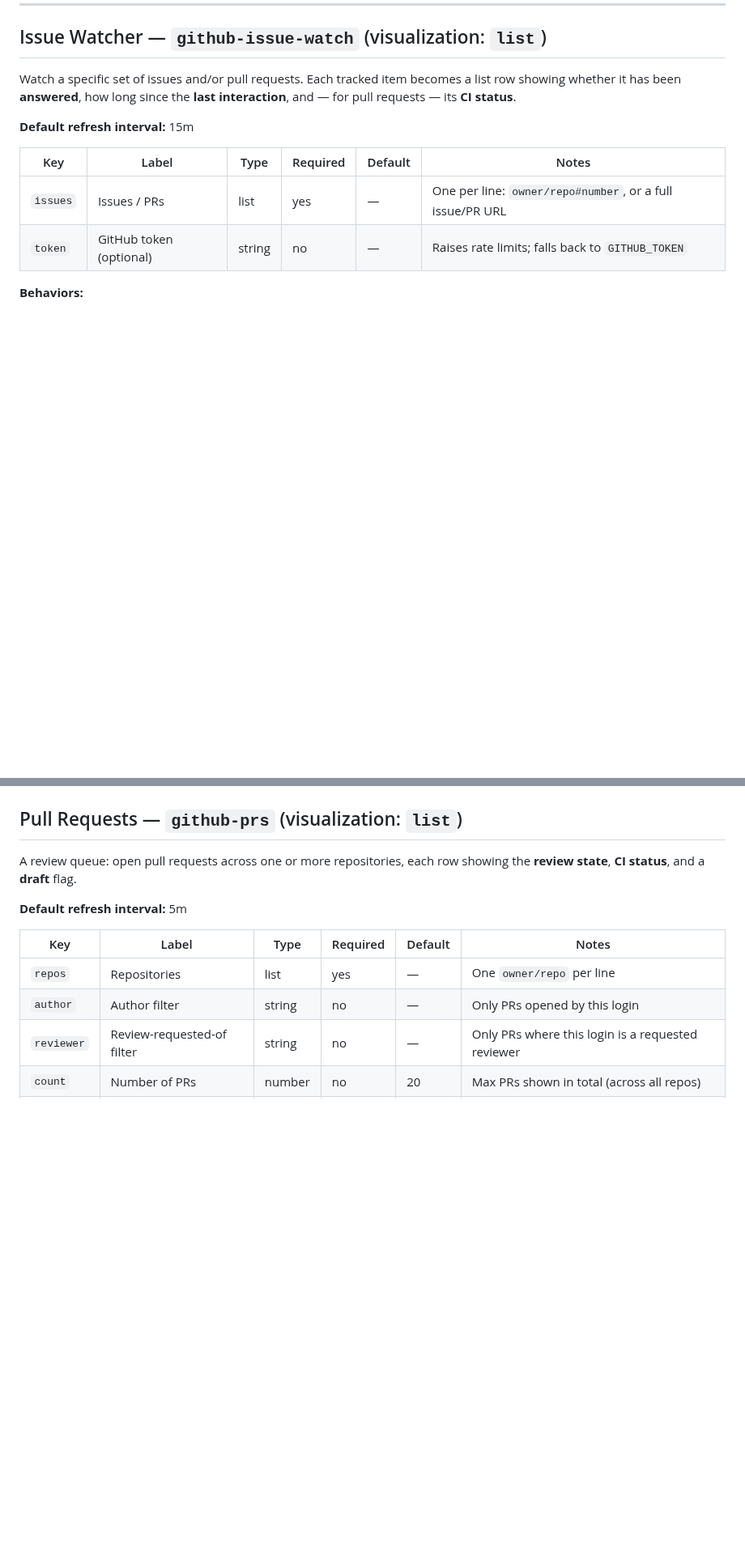
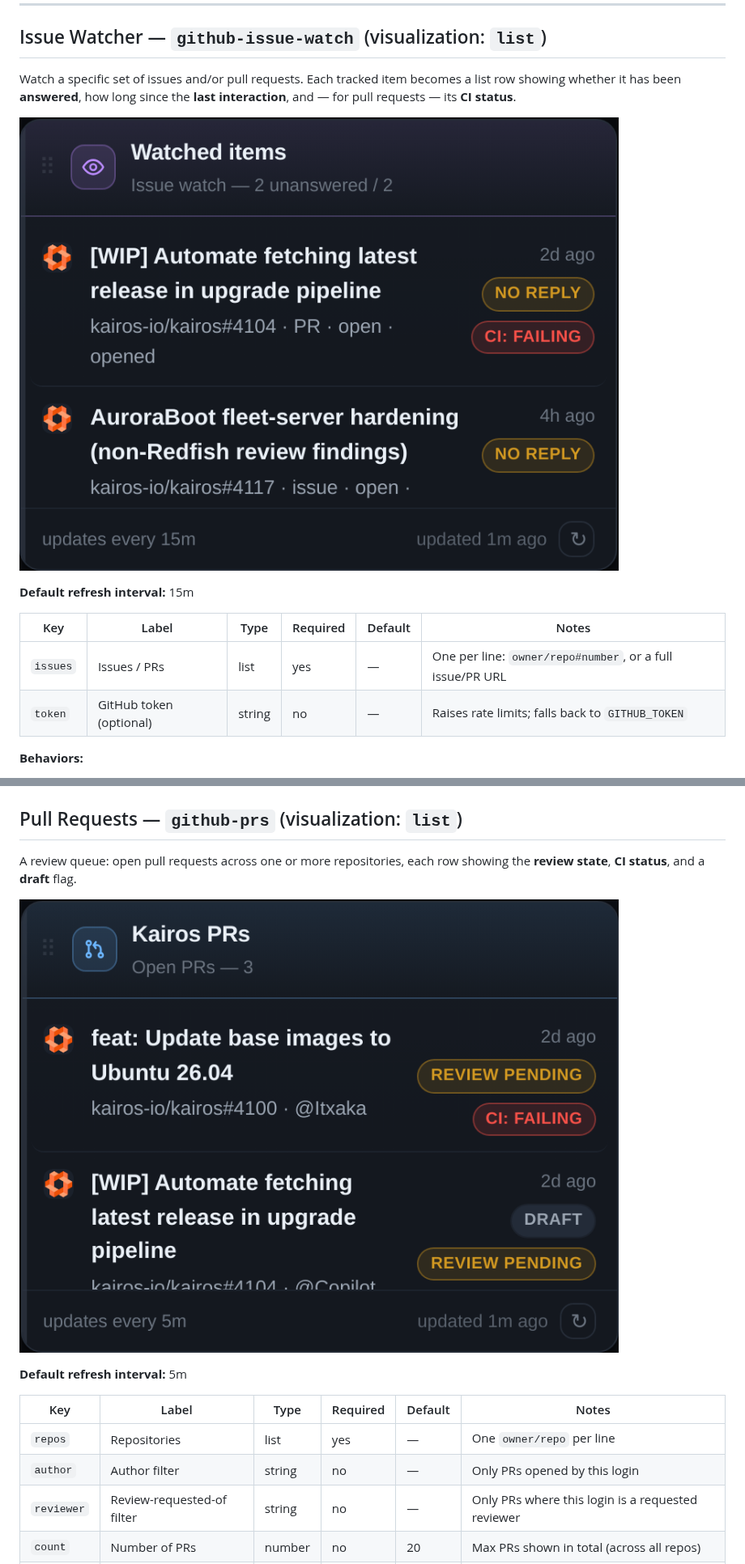
Before and after one commit to Itxaka/plugdash, a Markdown page: docs/PLUGIN_CATALOG.md, 2 parts joined by grey strips. Shown at 81% size. Rendered like a GitHub page; pictures changed too: docs/images/plugins/github-issue-watch.png (added), docs/images/plugins/github-prs.png (added); blank space fills up the shorter version.

```diff
--- a/docs/PLUGIN_CATALOG.md
+++ b/docs/PLUGIN_CATALOG.md
@@ -387,6 +387,8 @@ Watch a specific set of issues and/or pull requests. Each tracked item becomes a
 list row showing whether it has been **answered**, how long since the **last
 interaction**, and — for pull requests — its **CI status**.
 
+![Issue Watcher widget](images/plugins/github-issue-watch.png)
+
 **Default refresh interval:** 15m
 
 | Key | Label | Type | Required | Default | Notes |
@@ -424,6 +426,8 @@ interaction**, and — for pull requests — its **CI status**.
 
 A review queue: open pull requests across one or more repositories, each row
 showing the **review state**, **CI status**, and a **draft** flag.
+
+![Pull Requests widget](images/plugins/github-prs.png)
 
 **Default refresh interval:** 5m
 
```
Also changed, not shown: other parts of docs/PLUGIN_CATALOG.md (+4 -0 lines), docs/images/plugins/endoflife.png (added), docs/images/plugins/osv-vulns.png (added).
